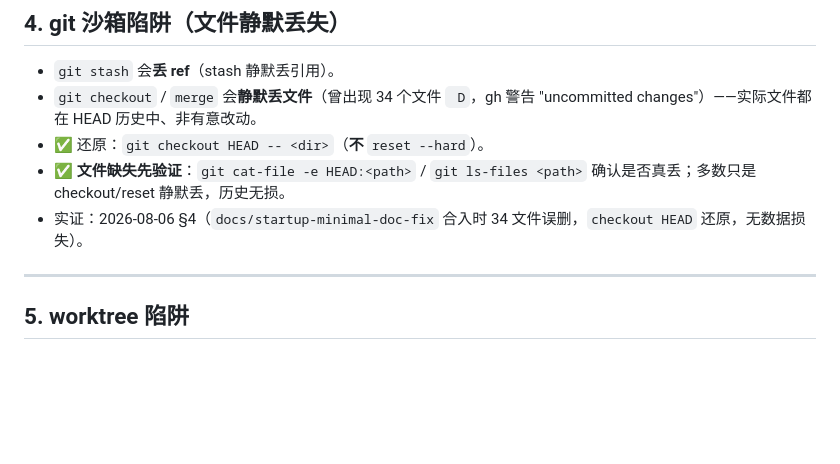
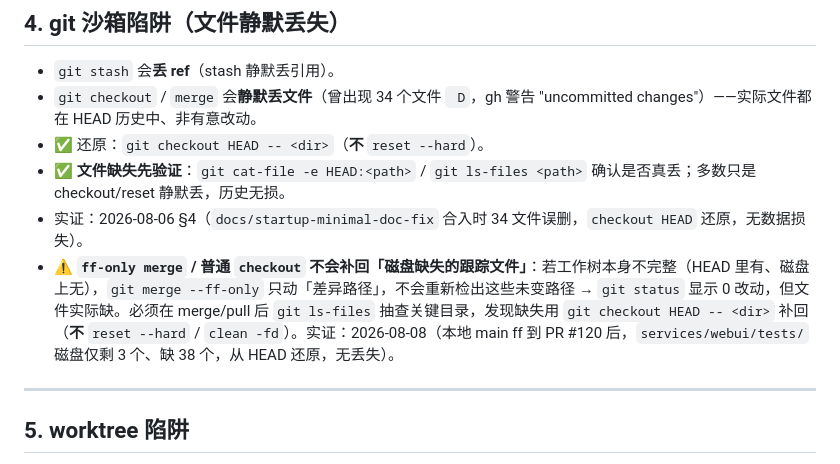
Before and after one commit to kuhaku9527/JoyAI-VL-Interaction, a Markdown page: docs/github-runbook.md, the part around the change. GitHub-like rendering; blank space fills up the shorter version.

Commit message:
docs(runbook): §4 补 ff-merge 不补回磁盘缺失跟踪文件坑 (#121)
- 新增 bullet：工作树不完整时 `git merge --ff-only` 只动差异路径，不会重新检出缺失的未变跟踪文件，导致 `git status` 0 改动但文件实际缺。
- 处置：merge/pull 后 `git ls-files` 抽查关键目录，缺失用 `git checkout HEAD -- <dir>` 补回（勿 reset/clean）。
- 实证：2026-08-08 本地 main ff 到 PR #120 后 `services/webui/tests/` 缺 38 文件，从 HEAD 还原无丢失。

Co-authored-by: Codex <codex@local>
Co-authored-by: JoyAI 审查组 <noreply@workbuddy.ai>

```diff
--- a/docs/github-runbook.md
+++ b/docs/github-runbook.md
@@ -51,6 +51,7 @@
 - ✅ 还原：`git checkout HEAD -- <dir>`（**不** `reset --hard`）。
 - ✅ **文件缺失先验证**：`git cat-file -e HEAD:<path>` / `git ls-files <path>` 确认是否真丢；多数只是 checkout/reset 静默丢，历史无损。
 - 实证：2026-08-06 §4（`docs/startup-minimal-doc-fix` 合入时 34 文件误删，`checkout HEAD` 还原，无数据损失）。
+- ⚠️ **`ff-only merge` / 普通 `checkout` 不会补回「磁盘缺失的跟踪文件」**：若工作树本身不完整（HEAD 里有、磁盘上无），`git merge --ff-only` 只动「差异路径」，不会重新检出这些未变路径 → `git status` 显示 0 改动，但文件实际缺。必须在 merge/pull 后 `git ls-files` 抽查关键目录，发现缺失用 `git checkout HEAD -- <dir>` 补回（**不** `reset --hard` / `clean -fd`）。实证：2026-08-08（本地 main ff 到 PR #120 后，`services/webui/tests/` 磁盘仅剩 3 个、缺 38 个，从 HEAD 还原，无丢失）。
 
 ---
 
```
